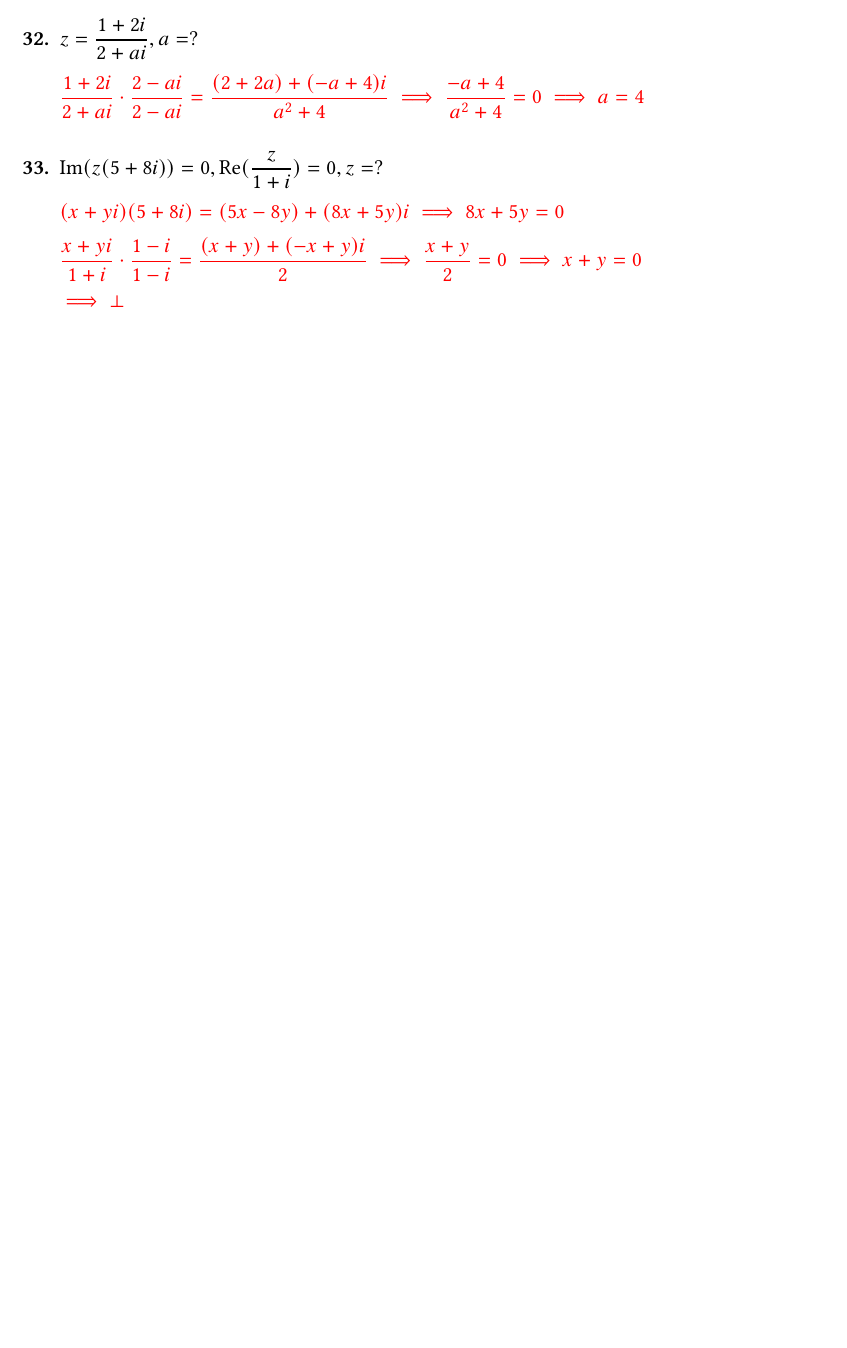
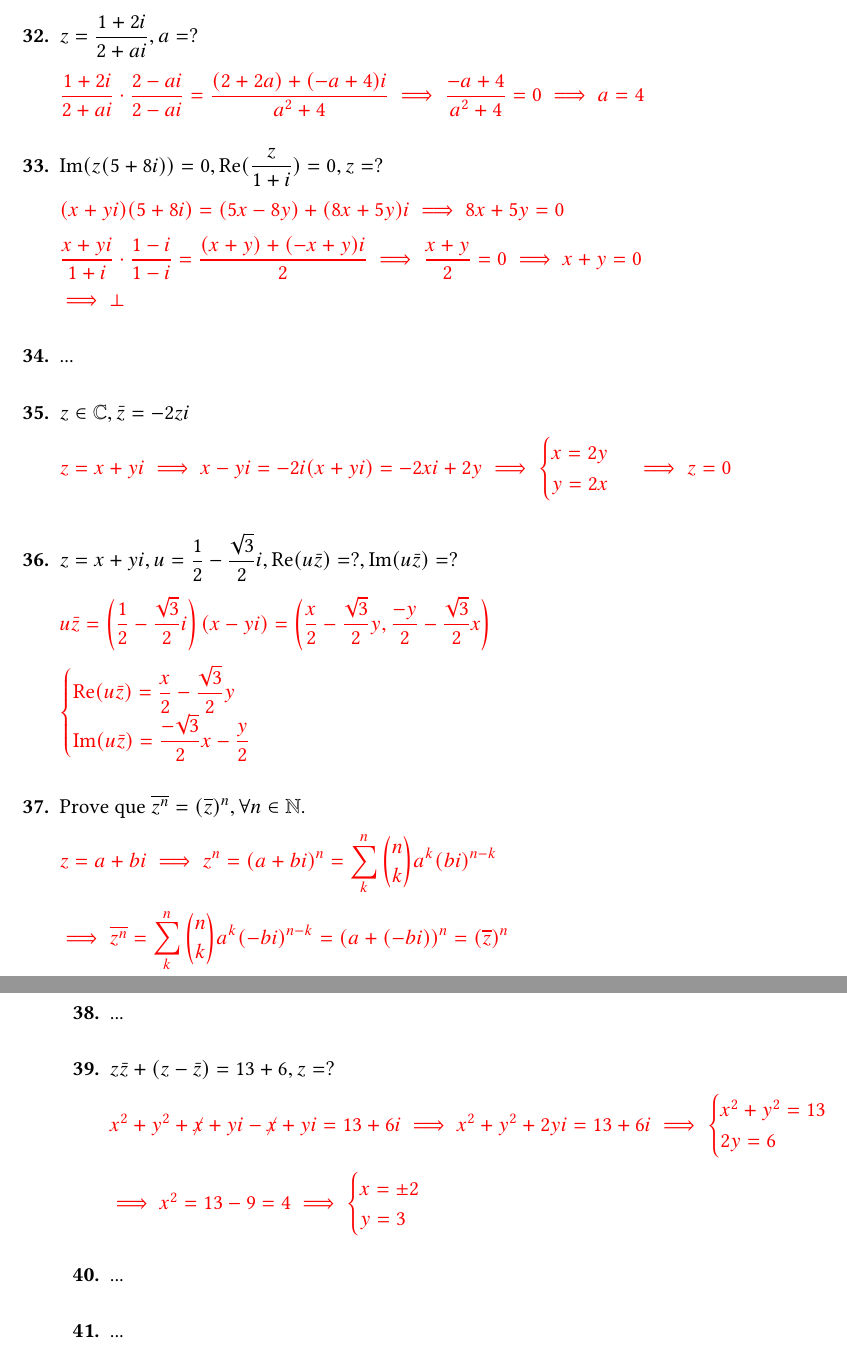
Before and after one commit to dreisss/books-solutions, a LaTeX document (Fundamentos de Matemática Elementar/Volume 06/Capítulo I/Exercícios.tex): part of page 6 of 6 before the commit and two parts of pages 6 and 7 of 7 after it, the two joined at a grey line, cut so that both start at the same text, the shorter picture padded with empty space. Compiled offline with pdfLaTeX.

Commit message:
feat(fme 6): add more solutions

```diff
--- a/Fundamentos de Matemática Elementar/Volume 06/Capítulo I/Exercícios.tex
+++ b/Fundamentos de Matemática Elementar/Volume 06/Capítulo I/Exercícios.tex
@@ -445,24 +445,68 @@
   \end{qitem}
 
   \begin{qitem} % QUESTION 34
+    ...
   \end{qitem}
 
   \begin{qitem} % QUESTION 35
+    $z\in\mathbb C, \bar z=-2zi$
+
+    \color{red}
+    $z=x+yi\implies x-yi=-2i(x+yi)=-2xi+2y\implies
+    \begin{cases}x=2y\\y=2x
+    \end{cases}\implies z=0$
   \end{qitem}
 
   \begin{qitem} % QUESTION 36
+    $\displaystyle z=x+yi,u=\frac12-\frac{\sqrt{3}}{2}i,
+    \text{Re}(u\bar z)=?,\text{Im}(u\bar z)=?$
+
+    \color{red}
+    $\displaystyle u\bar z=\left(\frac12
+    -\frac{\sqrt{3}}{2}i\right)(x-yi)=\left(\frac
+    x2-\frac{\sqrt{3}}{2}y,\frac{-y}{2}-\frac{\sqrt{3}}{2}x\right)$
+
+    $
+    \begin{cases}
+      \displaystyle\text{Re}(u\bar z)=\frac x2-\frac{\sqrt{3}}{2}y\\
+      \displaystyle\text{Im}(u\bar z)=\frac{-\sqrt{3}}{2}x-\frac{y}{2}
+    \end{cases}$
+  \end{qitem}
+
+  \begin{qitem} % QUESTION 37
+    $\text{Prove que }\overline{z^n}=(\overline{z})^n,\forall n\in\mathbb N$.
+
+    \color{red}
+    $\displaystyle z=a+bi\implies z^n=(a+bi)^n=\sum_k^n{n \choose
+    k}a^k(bi)^{n-k}$
+
+    $\displaystyle \implies \overline{z^n}=\sum_k^n{n \choose
+    k}a^k(-bi)^{n-k}=(a+(-bi))^n=(\overline{z})^n$
   \end{qitem}
 
   \begin{qitem} % QUESTION 38
+    ...
   \end{qitem}
 
   \begin{qitem} % QUESTION 39
+    $z\bar z+(z-\bar z)=13+6, z=?$
+
+    \color{red}
+    $x^2+y^2+\cancel{x}+yi-\cancel{x}+yi=13+6i\implies x^2+y^2+2yi=13+6i\implies
+    \begin{cases}x^2+y^2=13\\2y=6
+    \end{cases}$
+
+    $\implies x^2=13-9=4\implies
+    \begin{cases}x=\pm 2\\y=3
+    \end{cases}$
   \end{qitem}
 
   \begin{qitem} % QUESTION 40
+    ...
   \end{qitem}
 
   \begin{qitem} % QUESTION 41
+    ...
   \end{qitem}
 
 \end{enumerate}
```
Also changed, not shown: Fundamentos de Matemática Elementar/Volume 06/Capítulo I/Exercícios.pdf, Fundamentos de Matemática Elementar/Volume 06/Capítulo I/Exercícios.tex (4 more changed lines).
